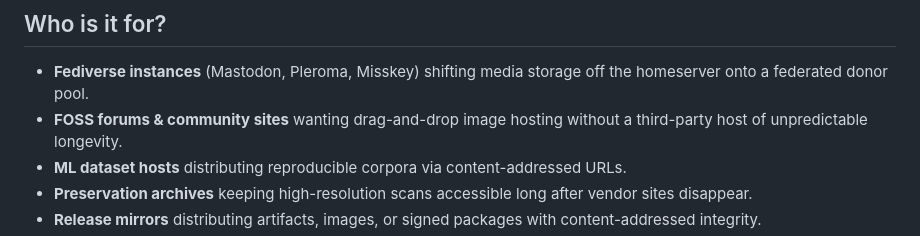
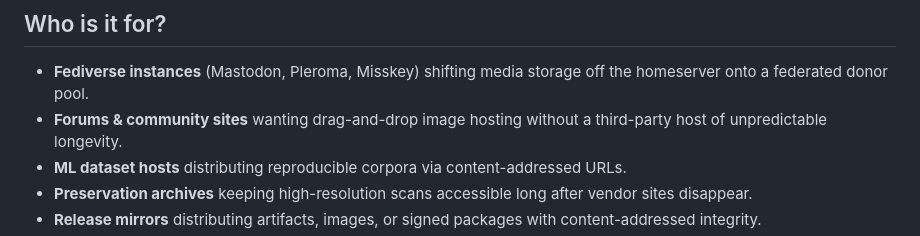
Before and after one commit to nova-archive/nova, a Markdown page: README.md, the part around the change. Rendered like a GitHub page.

```diff
--- a/README.md
+++ b/README.md
@@ -69,7 +69,7 @@ storage core.
 
 - **Fediverse instances** (Mastodon, Pleroma, Misskey) shifting media storage off
   the homeserver onto a federated donor pool.
-- **FOSS forums & community sites** wanting drag-and-drop image hosting without a
+- **Forums & community sites** wanting drag-and-drop image hosting without a
   third-party host of unpredictable longevity.
 - **ML dataset hosts** distributing reproducible corpora via content-addressed URLs.
 - **Preservation archives** keeping high-resolution scans accessible long after
```
